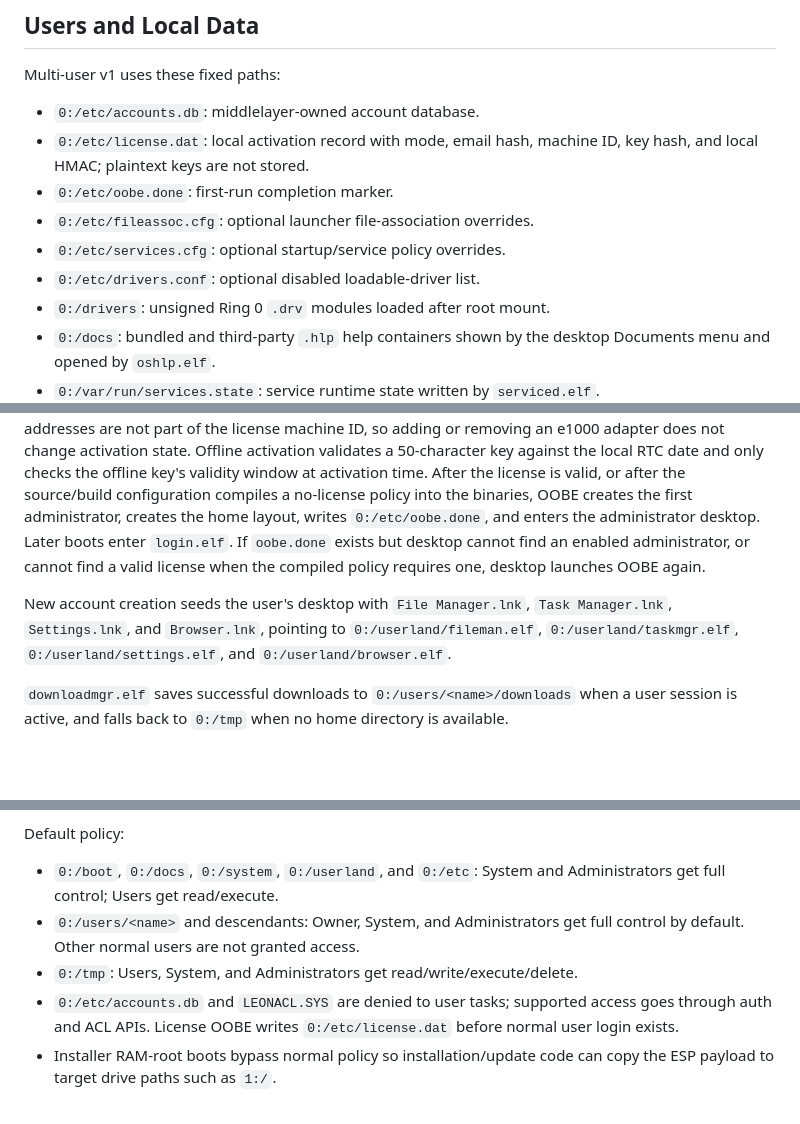
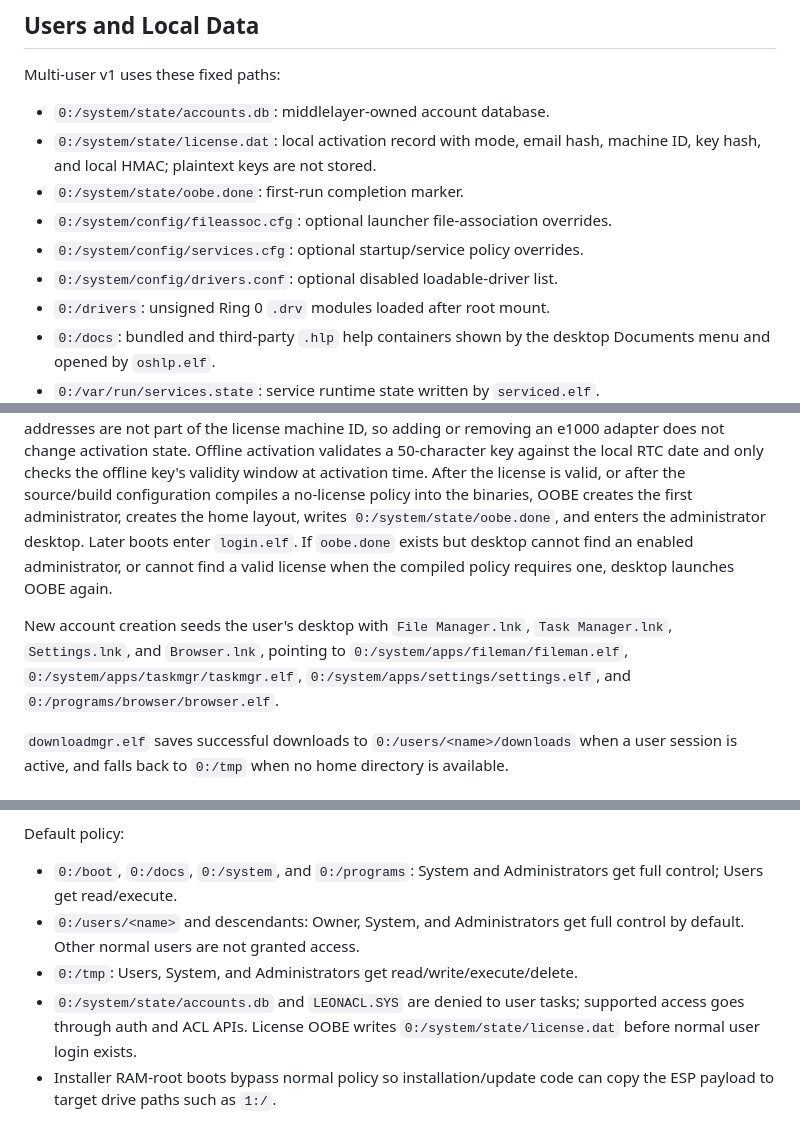
Before and after one commit to Leonmmcoset/LeonOS-4, a Markdown page: docs/FILESYSTEM.md, 3 parts joined by grey strips. GitHub-like rendering; blank space fills up the shorter version.

```diff
--- a/docs/FILESYSTEM.md
+++ b/docs/FILESYSTEM.md
@@ -32,13 +32,13 @@ The current devfs surface is deliberately small:
 
 Multi-user v1 uses these fixed paths:
 
-- `0:/etc/accounts.db`: middlelayer-owned account database.
-- `0:/etc/license.dat`: local activation record with mode, email hash,
+- `0:/system/state/accounts.db`: middlelayer-owned account database.
+- `0:/system/state/license.dat`: local activation record with mode, email hash,
   machine ID, key hash, and local HMAC; plaintext keys are not stored.
-- `0:/etc/oobe.done`: first-run completion marker.
-- `0:/etc/fileassoc.cfg`: optional launcher file-association overrides.
-- `0:/etc/services.cfg`: optional startup/service policy overrides.
-- `0:/etc/drivers.conf`: optional disabled loadable-driver list.
+- `0:/system/state/oobe.done`: first-run completion marker.
+- `0:/system/config/fileassoc.cfg`: optional launcher file-association overrides.
+- `0:/system/config/services.cfg`: optional startup/service policy overrides.
+- `0:/system/config/drivers.conf`: optional disabled loadable-driver list.
 - `0:/drivers`: unsigned Ring 0 `.drv` modules loaded after root mount.
 - `0:/docs`: bundled and third-party `.hlp` help containers shown by the
   desktop Documents menu and opened by `oshlp.elf`.
@@ -66,15 +66,15 @@ activation state. Offline activation validates a
 validity window at activation time. After the license is valid, or after the
 source/build configuration compiles a no-license policy into the binaries, OOBE
 creates the first administrator, creates the home layout, writes
-`0:/etc/oobe.done`, and enters the administrator desktop. Later boots enter
+`0:/system/state/oobe.done`, and enters the administrator desktop. Later boots enter
 `login.elf`. If `oobe.done` exists but desktop cannot find an enabled
 administrator, or cannot find a valid license when the compiled policy requires
 one, desktop launches OOBE again.
 
 New account creation seeds the user's desktop with `File Manager.lnk`,
 `Task Manager.lnk`, `Settings.lnk`, and `Browser.lnk`, pointing to
-`0:/userland/fileman.elf`, `0:/userland/taskmgr.elf`,
-`0:/userland/settings.elf`, and `0:/userland/browser.elf`.
+`0:/system/apps/fileman/fileman.elf`, `0:/system/apps/taskmgr/taskmgr.elf`,
+`0:/system/apps/settings/settings.elf`, and `0:/programs/browser/browser.elf`.
 
 `downloadmgr.elf` saves successful downloads to `0:/users/<name>/downloads`
 when a user session is active, and falls back to `0:/tmp` when no home directory
@@ -129,14 +129,14 @@ implement a "disable inherited permissions" switch.
 
 Default policy:
 
-- `0:/boot`, `0:/docs`, `0:/system`, `0:/userland`, and `0:/etc`: System and
+- `0:/boot`, `0:/docs`, `0:/system`, and `0:/programs`: System and
   Administrators get full control; Users get read/execute.
 - `0:/users/<name>` and descendants: Owner, System, and Administrators get full
   control by default. Other normal users are not granted access.
 - `0:/tmp`: Users, System, and Administrators get read/write/execute/delete.
-- `0:/etc/accounts.db` and `LEONACL.SYS` are denied to user tasks; supported
+- `0:/system/state/accounts.db` and `LEONACL.SYS` are denied to user tasks; supported
   access goes through auth and ACL APIs. License OOBE writes
-  `0:/etc/license.dat` before normal user login exists.
+  `0:/system/state/license.dat` before normal user login exists.
 - Installer RAM-root boots bypass normal policy so installation/update code can
   copy the ESP payload to target drive paths such as `1:/`.
 
```
Also changed, not shown: docs/BUILD_AND_INSTALLER.md (+11 -9 lines).
